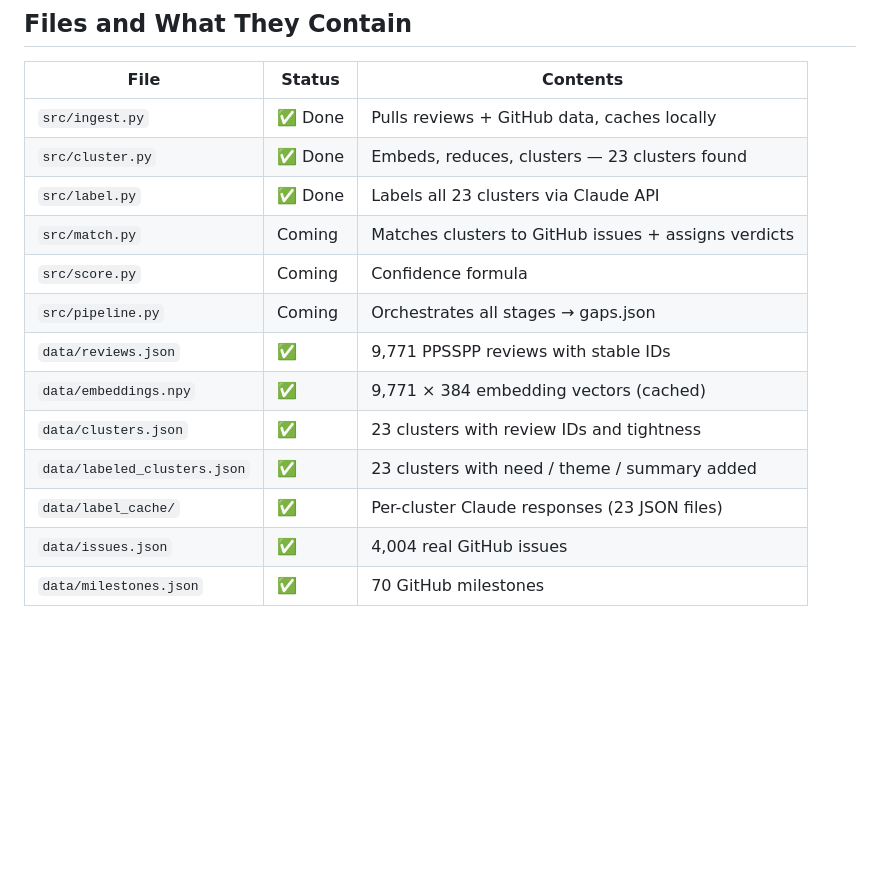
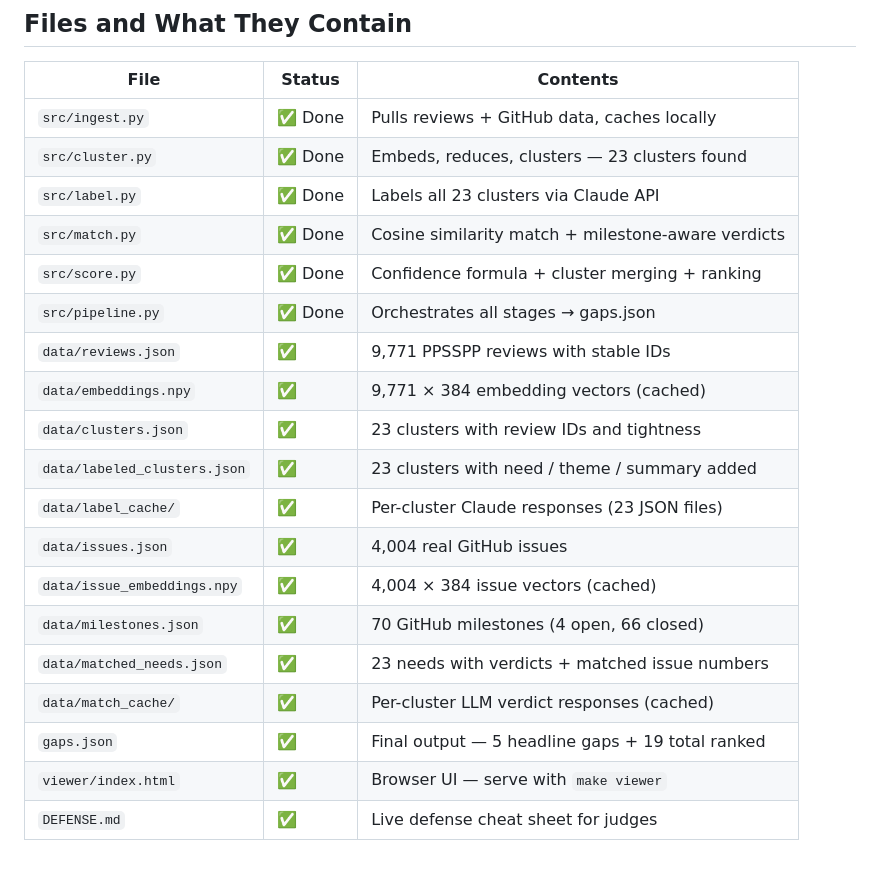
Before and after one commit to arsengspeyan/Silent-Stakeholder, a Markdown page: EXPLANATION.md, the part around one of its changes. Drawn GitHub-style; blank space fills up the shorter version.

```diff
--- a/EXPLANATION.md
+++ b/EXPLANATION.md
@@ -223,13 +309,19 @@ We rank all gaps by confidence score and write `gaps.json`: the top 3–5 unmet
 | `src/ingest.py` | ✅ Done | Pulls reviews + GitHub data, caches locally |
 | `src/cluster.py` | ✅ Done | Embeds, reduces, clusters — 23 clusters found |
 | `src/label.py` | ✅ Done | Labels all 23 clusters via Claude API |
-| `src/match.py` | Coming | Matches clusters to GitHub issues + assigns verdicts |
-| `src/score.py` | Coming | Confidence formula |
-| `src/pipeline.py` | Coming | Orchestrates all stages → gaps.json |
+| `src/match.py` | ✅ Done | Cosine similarity match + milestone-aware verdicts |
+| `src/score.py` | ✅ Done | Confidence formula + cluster merging + ranking |
+| `src/pipeline.py` | ✅ Done | Orchestrates all stages → gaps.json |
 | `data/reviews.json` | ✅ | 9,771 PPSSPP reviews with stable IDs |
 | `data/embeddings.npy` | ✅ | 9,771 × 384 embedding vectors (cached) |
 | `data/clusters.json` | ✅ | 23 clusters with review IDs and tightness |
 | `data/labeled_clusters.json` | ✅ | 23 clusters with need / theme / summary added |
 | `data/label_cache/` | ✅ | Per-cluster Claude responses (23 JSON files) |
 | `data/issues.json` | ✅ | 4,004 real GitHub issues |
-| `data/milestones.json` | ✅ | 70 GitHub milestones |
+| `data/issue_embeddings.npy` | ✅ | 4,004 × 384 issue vectors (cached) |
+| `data/milestones.json` | ✅ | 70 GitHub milestones (4 open, 66 closed) |
+| `data/matched_needs.json` | ✅ | 23 needs with verdicts + matched issue numbers |
+| `data/match_cache/` | ✅ | Per-cluster LLM verdict responses (cached) |
+| `gaps.json` | ✅ | Final output — 5 headline gaps + 19 total ranked |
+| `viewer/index.html` | ✅ | Browser UI — serve with `make viewer` |
+| `DEFENSE.md` | ✅ | Live defense cheat sheet for judges |
```
Also changed, not shown: other parts of EXPLANATION.md (+99 -13 lines).
